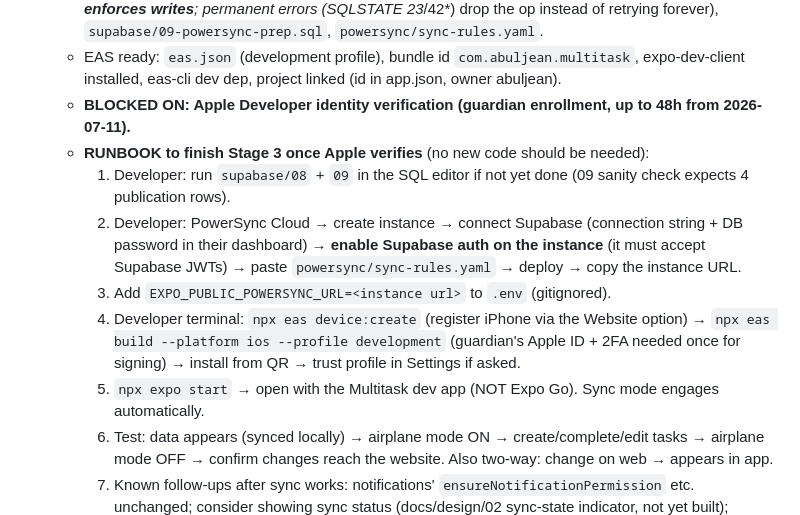
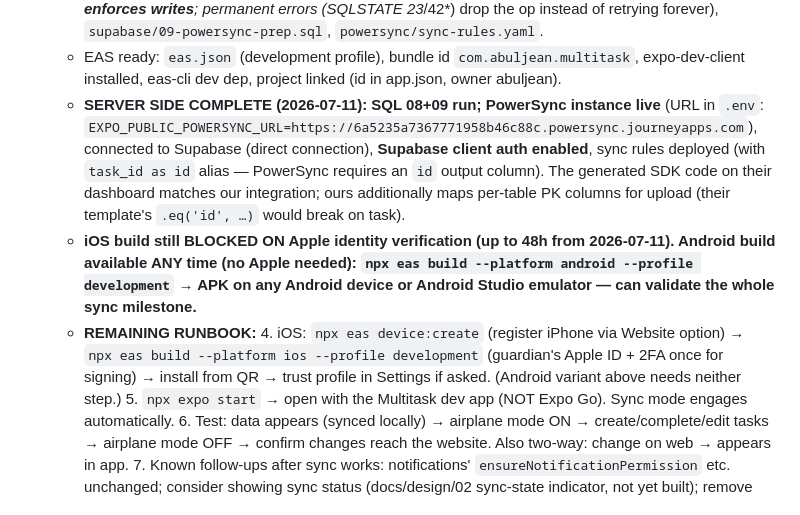
Before and after one commit to Abuljean/MultiTask, a Markdown page: CLAUDE.md, the part around the change. Rendered like a GitHub page.

Commit message:
docs: Stage 3 server side complete - PowerSync instance live, auth enabled
SQL 08+09 run, instance connected to Supabase, Supabase client auth on,
sync rules deployed with the task_id alias. Instance URL is in the
gitignored .env. iOS build still waits on Apple identity verification;
an Android dev build can validate the whole sync milestone any time.

Co-Authored-By: Claude Fable 5 <noreply@anthropic.com>

```diff
--- a/CLAUDE.md
+++ b/CLAUDE.md
@@ -45,12 +45,10 @@ This file gives Claude Code context at the start of every session. Keep it updat
   - **How dual-mode works:** `lib/sync/system.ts` is the only sync file safely importable anywhere; PowerSync/op-sqlite/schema/connector load via dynamic `import()` inside `initSync()`, which only runs when NOT in Expo Go (`Constants.appOwnership === 'expo'`) AND `EXPO_PUBLIC_POWERSYNC_URL` is set in `.env`. Every data hook (`use-tasks`, `use-recurring`, `use-events`) branches on `syncDb()` per operation: local SQLite reads/writes in sync mode, the original Supabase REST path otherwise. `components/sync-bridge.tsx` (mounted in root layout) boots sync and watches the 4 tables → invalidates TanStack keys when synced changes arrive. **Expo Go therefore still works, unchanged, today.**
   - Files: `lib/sync/schema.ts` (client tables mirror Postgres; PKs become text `id`), `lib/sync/ids.ts` (offline inserts mint bigint-safe numeric ids ≈ Date.now()*1000+rand — far above the Hibernate sequence, below MAX_SAFE_INTEGER; uuid for recurring_completion), `lib/sync/connector.ts` (fetchCredentials = Supabase JWT + env endpoint; uploadData replays CRUD via supabase-js so **RLS enforces writes**; permanent errors (SQLSTATE 23*/42*) drop the op instead of retrying forever), `supabase/09-powersync-prep.sql`, `powersync/sync-rules.yaml`.
   - EAS ready: `eas.json` (development profile), bundle id `com.abuljean.multitask`, expo-dev-client installed, eas-cli dev dep, project linked (id in app.json, owner abuljean).
-  - **BLOCKED ON: Apple Developer identity verification (guardian enrollment, up to 48h from 2026-07-11).**
-  - **RUNBOOK to finish Stage 3 once Apple verifies** (no new code should be needed):
-    1. Developer: run `supabase/08` + `09` in the SQL editor if not yet done (09 sanity check expects 4 publication rows).
-    2. Developer: PowerSync Cloud → create instance → connect Supabase (connection string + DB password in their dashboard) → **enable Supabase auth on the instance** (it must accept Supabase JWTs) → paste `powersync/sync-rules.yaml` → deploy → copy the instance URL.
-    3. Add `EXPO_PUBLIC_POWERSYNC_URL=<instance url>` to `.env` (gitignored).
-    4. Developer terminal: `npx eas device:create` (register iPhone via the Website option) → `npx eas build --platform ios --profile development` (guardian's Apple ID + 2FA needed once for signing) → install from QR → trust profile in Settings if asked.
+  - **SERVER SIDE COMPLETE (2026-07-11): SQL 08+09 run; PowerSync instance live** (URL in `.env`: `EXPO_PUBLIC_POWERSYNC_URL=https://6a5235a7367771958b46c88c.powersync.journeyapps.com`), connected to Supabase (direct connection), **Supabase client auth enabled**, sync rules deployed (with `task_id as id` alias — PowerSync requires an `id` output column). The generated SDK code on their dashboard matches our integration; ours additionally maps per-table PK columns for upload (their template's `.eq('id', …)` would break on task).
+  - **iOS build still BLOCKED ON Apple identity verification (up to 48h from 2026-07-11). Android build available ANY time (no Apple needed): `npx eas build --platform android --profile development` → APK on any Android device or Android Studio emulator — can validate the whole sync milestone.**
+  - **REMAINING RUNBOOK:**
+    4. iOS: `npx eas device:create` (register iPhone via Website option) → `npx eas build --platform ios --profile development` (guardian's Apple ID + 2FA once for signing) → install from QR → trust profile in Settings if asked. (Android variant above needs neither step.)
     5. `npx expo start` → open with the Multitask dev app (NOT Expo Go). Sync mode engages automatically.
     6. Test: data appears (synced locally) → airplane mode ON → create/complete/edit tasks → airplane mode OFF → confirm changes reach the website. Also two-way: change on web → appears in app.
     7. Known follow-ups after sync works: notifications' `ensureNotificationPermission` etc. unchanged; consider showing sync status (docs/design/02 sync-state indicator, not yet built); remove the Debug tab eventually.
```
